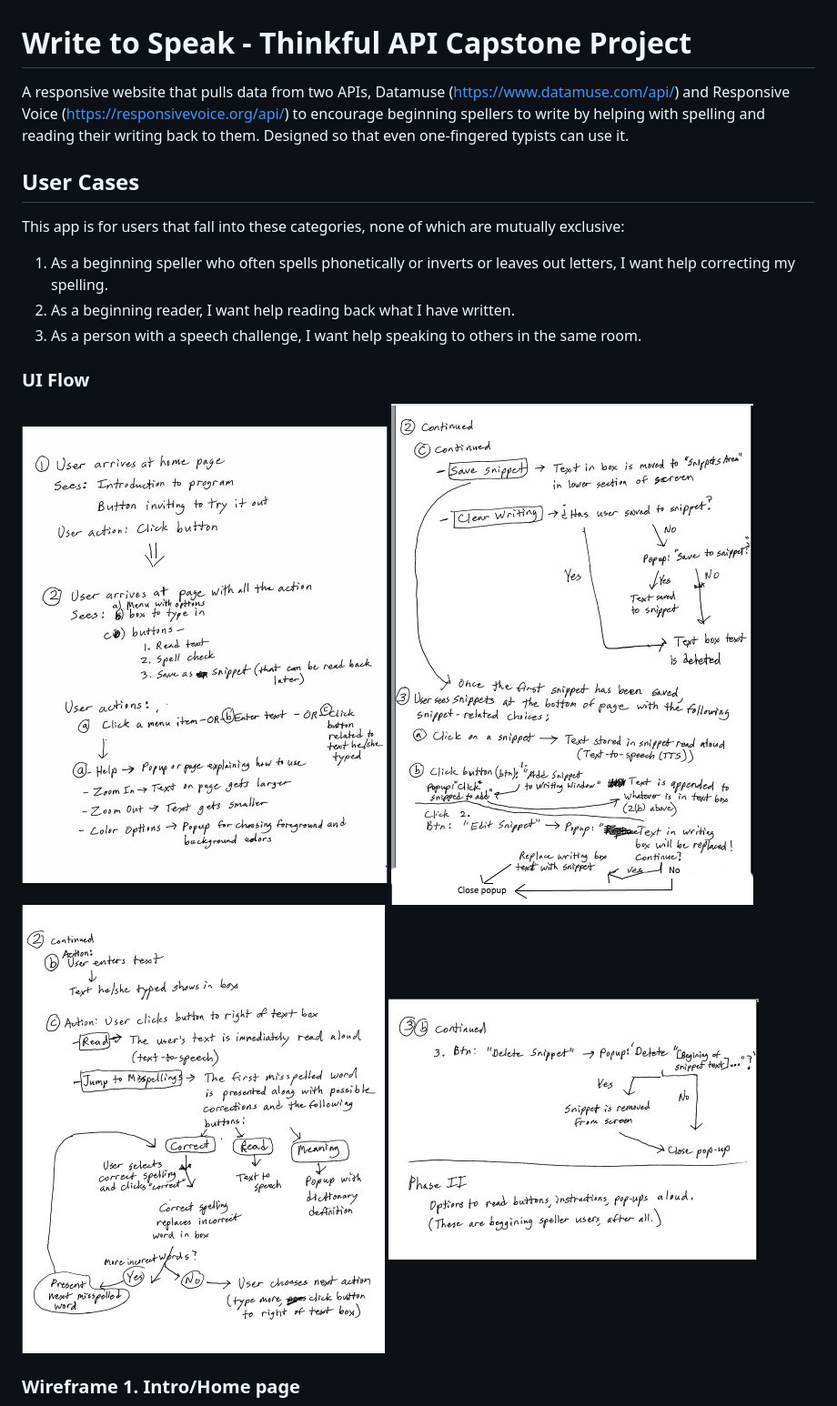
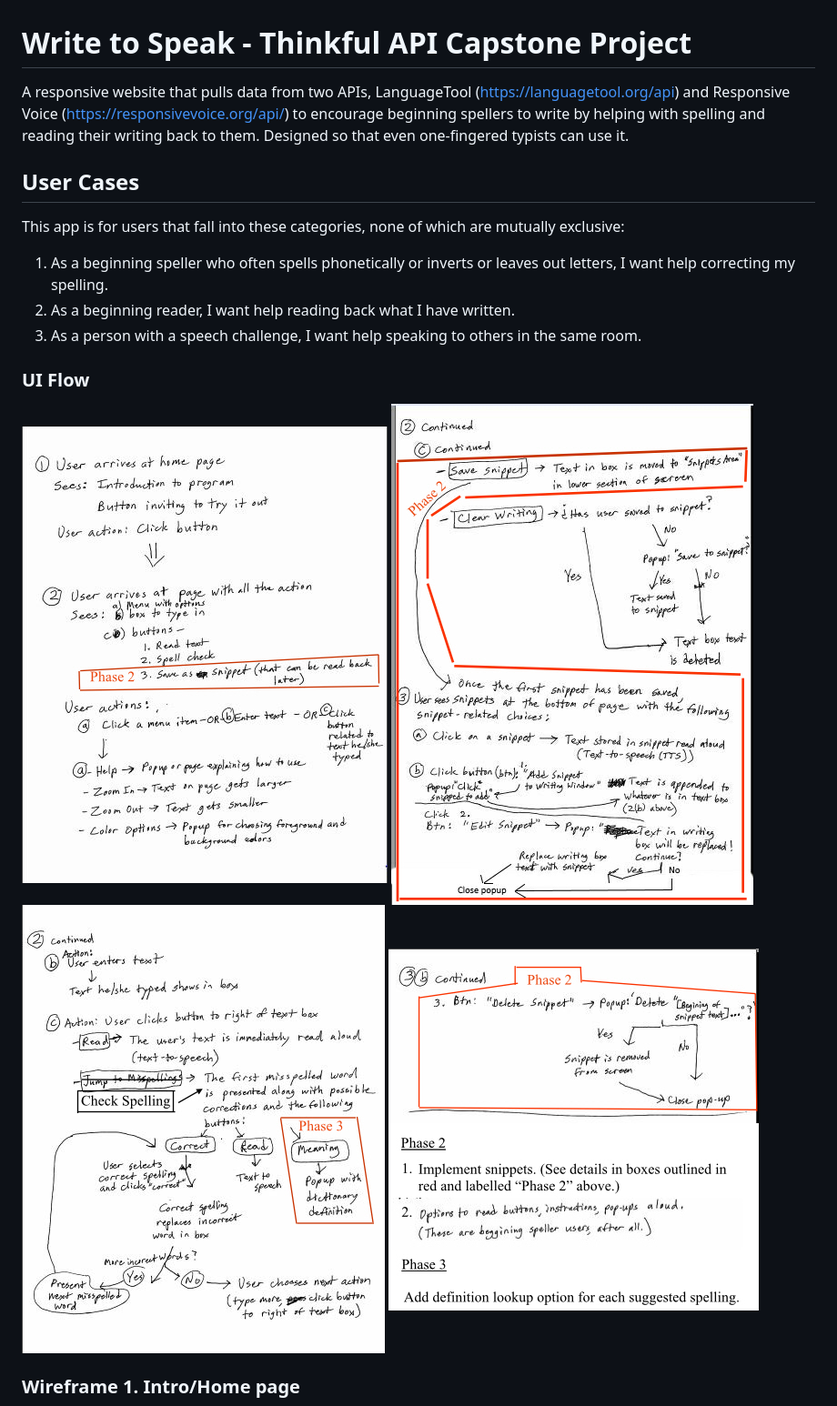
Before and after one commit to goldtreefrog/phonetic-spelling-api-capstone, a Markdown page: README.md, the part around the change printed below. Shown: that part at 91% size. GitHub-like rendering; pictures changed too: github-images/api-flow-1.jpg, github-images/api-flow-2.jpg, github-images/api-flow-3.jpg.

Commit message:
Update user flow diagrams and README.

```diff
--- a/README.md
+++ b/README.md
@@ -1,6 +1,6 @@
 # Write to Speak - Thinkful API Capstone Project
 
-A responsive website that pulls data from two APIs, Datamuse (https://www.datamuse.com/api/) and Responsive Voice (https://responsivevoice.org/api/) to encourage beginning spellers to write by helping with spelling and reading their writing back to them. Designed so that even one-fingered typists can use it.
+A responsive website that pulls data from two APIs, LanguageTool (https://languagetool.org/api) and Responsive Voice (https://responsivevoice.org/api/) to encourage beginning spellers to write by helping with spelling and reading their writing back to them. Designed so that even one-fingered typists can use it.
 
 ## User Cases
 
```
Also changed, not shown: other parts of README.md (+5 -4 lines).
